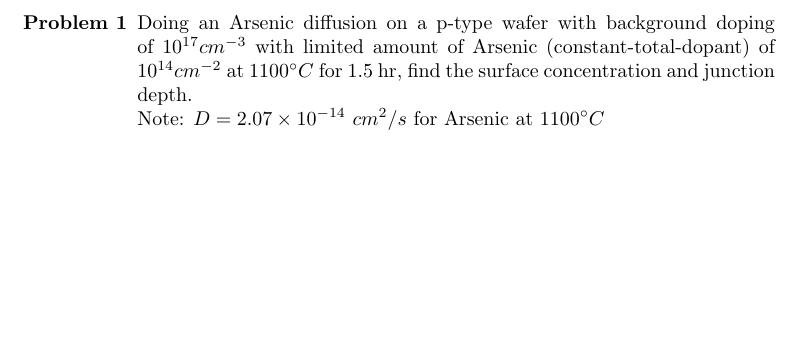
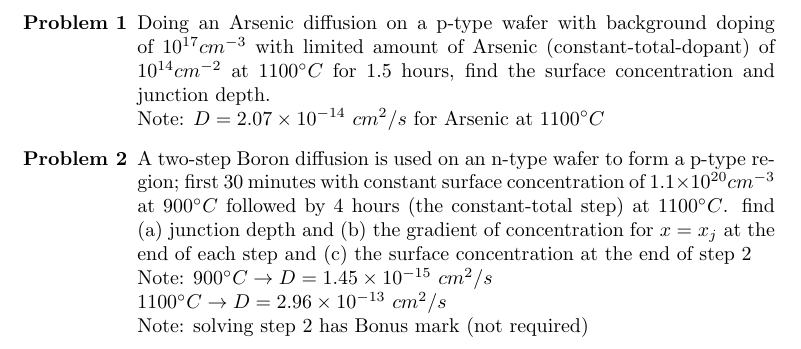
Before and after one commit to maghorbani/TT-KNTU-Assignments, a LaTeX problem sheet (Assignment02.tex): part of page 2 of 2, cut so that both start at the same text, the shorter picture padded with empty space. Compiled offline with pdfLaTeX.

Commit message:
[ADD] Assignment02-Problem02

```diff
--- a/Assignment02.tex
+++ b/Assignment02.tex
@@ -10,7 +10,12 @@
 	\maketitle
 
 	\begin{enumerate}
-		\item[\bf{Problem 1}] Doing an Arsenic diffusion on a p-type wafer with background doping of $10^{17} cm^{-3}$ with limited amount of Arsenic (constant-total-dopant) of $10^{14} cm^{-2}$ at $1100^{\circ} C$ for 1.5 hr, find the surface concentration and junction depth. \\
+		\item[\bf{Problem 1}] Doing an Arsenic diffusion on a p-type wafer with background doping of $10^{17} cm^{-3}$ with limited amount of Arsenic (constant-total-dopant) of $10^{14} cm^{-2}$ at $1100^{\circ} C$ for 1.5 hours, find the surface concentration and junction depth. \\
 		Note: $D=2.07\times 10^{-14}$ $cm^2/s$ for Arsenic at $1100^{\circ} C$
+
+		\item[\bf{Problem 2}] A two-step Boron diffusion is used on an n-type wafer to form a p-type region; first 30 minutes with constant surface concentration of $1.1\times 10^{20} cm^{-3}$ at $900^{\circ} C$ followed by 4 hours (the constant-total step) at $1100^{\circ} C$. find (a) junction depth and (b) the gradient of concentration for $x=x_j$ at the end of each step and (c) the surface concentration at the end of step 2\\
+		Note: $900^{\circ} C \rightarrow D = 1.45\times 10^{-15}$ $cm^{2}/s$ \\
+		$1100^{\circ} C \rightarrow D = 2.96\times 10^{-13}$ $cm^{2}/s$ \\
+		Note: solving step 2 has Bonus mark (not required)
 	\end{enumerate}
 \end{document}
```
Also changed, not shown: Assignment02.pdf.
